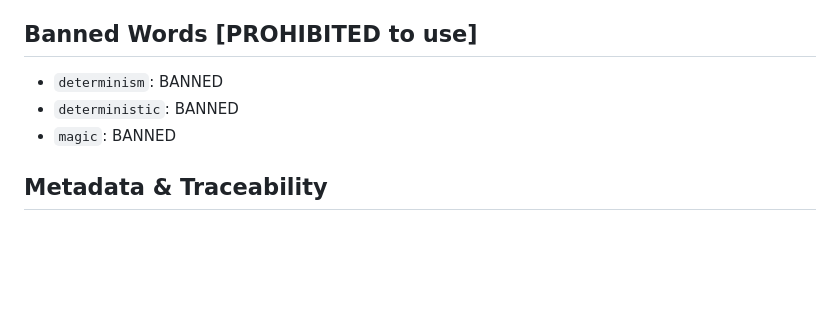
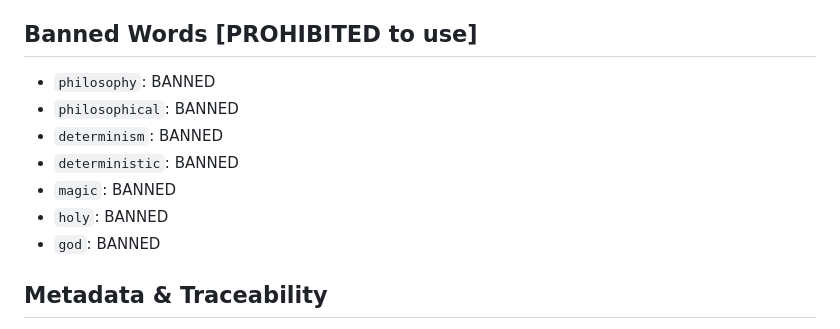
Before and after one commit to Rootodus/haram-filtered-media, a Markdown page: docs/meta/STD-DOC.md, the part around the change. Rendered like a GitHub page; blank space fills up the shorter version.

```diff
--- a/docs/meta/STD-DOC.md
+++ b/docs/meta/STD-DOC.md
@@ -49,9 +49,13 @@ Depends on: NONE
 - Contract syntax: Preconditions AND postconditions MUST be written as boolean predicates using System Entities, System States, OR Variables.
 
 ## Banned Words [PROHIBITED to use]
+- `philosophy`: BANNED
+- `philosophical`: BANNED
 - `determinism`: BANNED
 - `deterministic`: BANNED
 - `magic`: BANNED
+- `holy`: BANNED
+- `god`: BANNED
 
 ## Metadata & Traceability
 - Placement: Metadata MUST be placed at the top of the document immediately following the H1 header.
```
